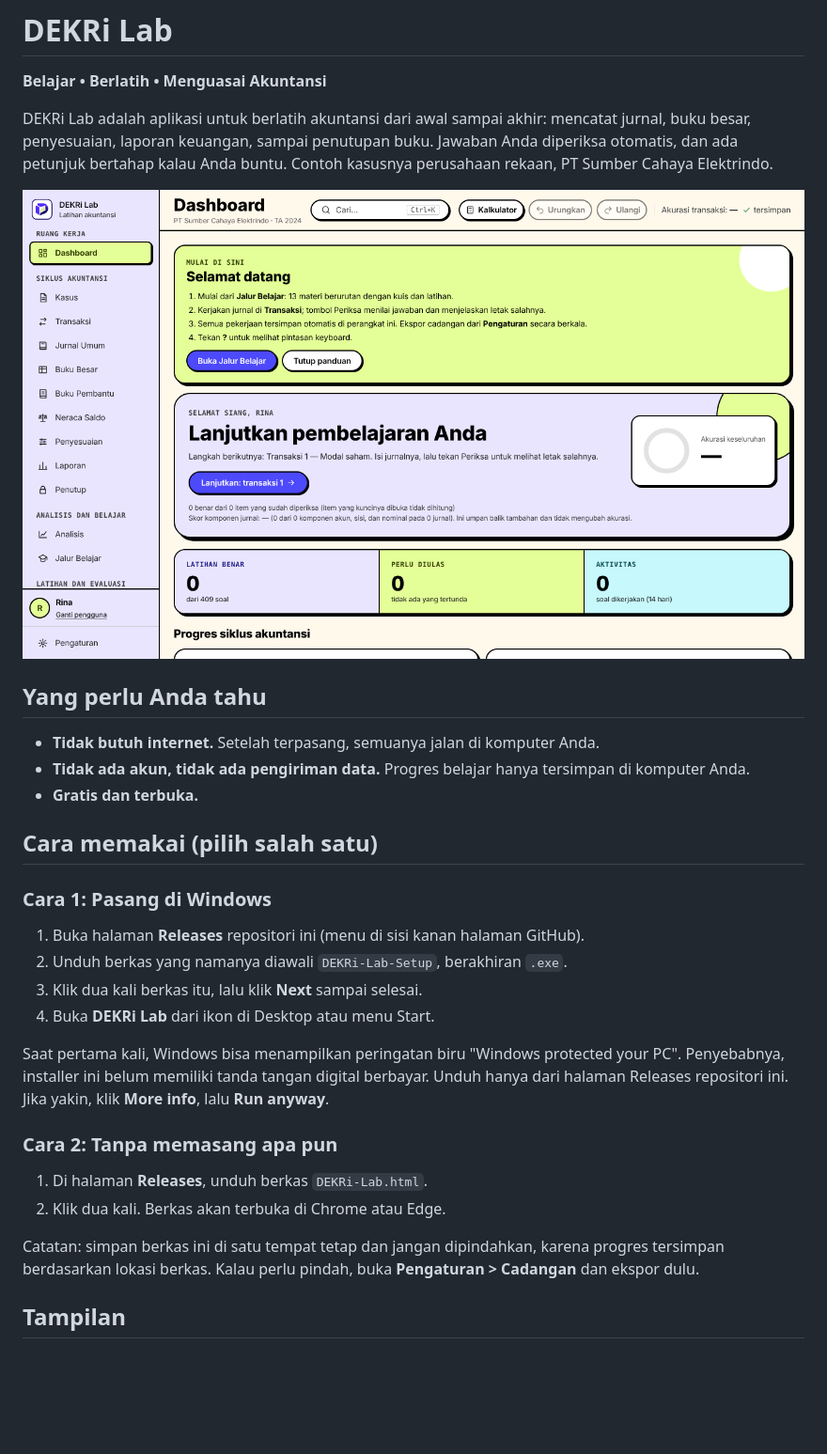
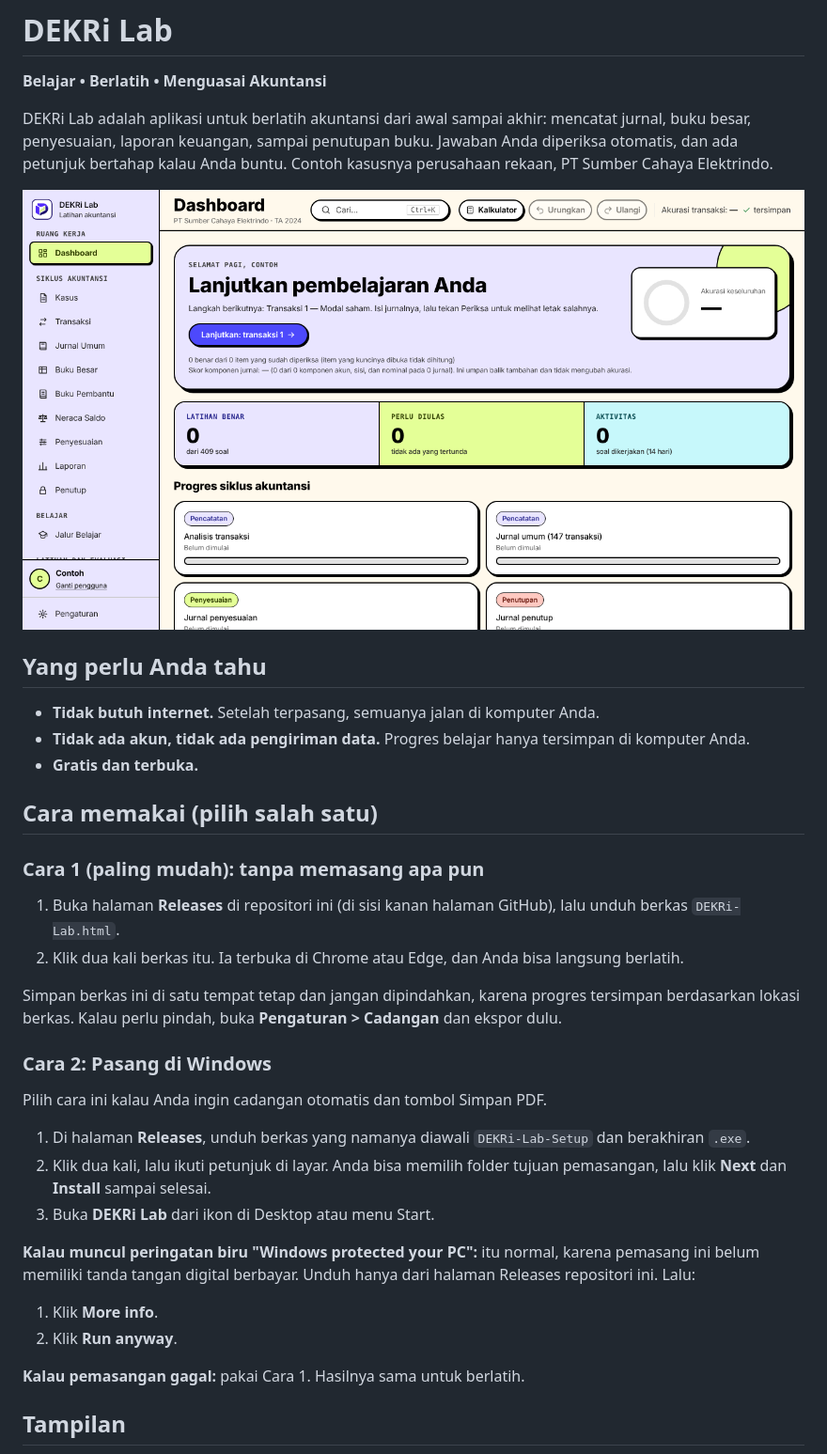
Before and after one commit to Muhammad-Ridhwan-Hanafi/DEKRi-Lab, a Markdown page: README.md, the part around one of its changes. Shown at 94% size. Rendered like a GitHub page; pictures changed too: docs/images/aplikasi-terang.png; blank space fills up the shorter version.

```diff
--- a/README.md
+++ b/README.md
@@ -14,21 +14,27 @@ DEKRi Lab adalah aplikasi untuk berlatih akuntansi dari awal sampai akhir: menca
 
 ## Cara memakai (pilih salah satu)
 
-### Cara 1: Pasang di Windows
+### Cara 1 (paling mudah): tanpa memasang apa pun
 
-1. Buka halaman **Releases** repositori ini (menu di sisi kanan halaman GitHub).
-2. Unduh berkas yang namanya diawali `DEKRi-Lab-Setup`, berakhiran `.exe`.
-3. Klik dua kali berkas itu, lalu klik **Next** sampai selesai.
-4. Buka **DEKRi Lab** dari ikon di Desktop atau menu Start.
+1. Buka halaman **Releases** di repositori ini (di sisi kanan halaman GitHub), lalu unduh berkas `DEKRi-Lab.html`.
+2. Klik dua kali berkas itu. Ia terbuka di Chrome atau Edge, dan Anda bisa langsung berlatih.
 
-Saat pertama kali, Windows bisa menampilkan peringatan biru "Windows protected your PC". Penyebabnya, installer ini belum memiliki tanda tangan digital berbayar. Unduh hanya dari halaman Releases repositori ini. Jika yakin, klik **More info**, lalu **Run anyway**.
+Simpan berkas ini di satu tempat tetap dan jangan dipindahkan, karena progres tersimpan berdasarkan lokasi berkas. Kalau perlu pindah, buka **Pengaturan > Cadangan** dan ekspor dulu.
 
-### Cara 2: Tanpa memasang apa pun
+### Cara 2: Pasang di Windows
 
-1. Di halaman **Releases**, unduh berkas `DEKRi-Lab.html`.
-2. Klik dua kali. Berkas akan terbuka di Chrome atau Edge.
+Pilih cara ini kalau Anda ingin cadangan otomatis dan tombol Simpan PDF.
 
-Catatan: simpan berkas ini di satu tempat tetap dan jangan dipindahkan, karena progres tersimpan berdasarkan lokasi berkas. Kalau perlu pindah, buka **Pengaturan > Cadangan** dan ekspor dulu.
+1. Di halaman **Releases**, unduh berkas yang namanya diawali `DEKRi-Lab-Setup` dan berakhiran `.exe`.
+2. Klik dua kali, lalu ikuti petunjuk di layar. Anda bisa memilih folder tujuan pemasangan, lalu klik **Next** dan **Install** sampai selesai.
+3. Buka **DEKRi Lab** dari ikon di Desktop atau menu Start.
+
+**Kalau muncul peringatan biru "Windows protected your PC":** itu normal, karena pemasang ini belum memiliki tanda tangan digital berbayar. Unduh hanya dari halaman Releases repositori ini. Lalu:
+
+1. Klik **More info**.
+2. Klik **Run anyway**.
+
+**Kalau pemasangan gagal:** pakai Cara 1. Hasilnya sama untuk berlatih.
 
 ## Tampilan
 
```
Also changed, not shown: other parts of README.md (+2 -0 lines), .github/release-notes-header.md (added, +9 -0 lines), CHANGELOG.md (+15 -0 lines), docs/GITHUB_SETUP.md (+21 -0 lines), docs/images/aplikasi-gelap.png, docs/images/penjelasan-kunci.png (added), 7 other files.
